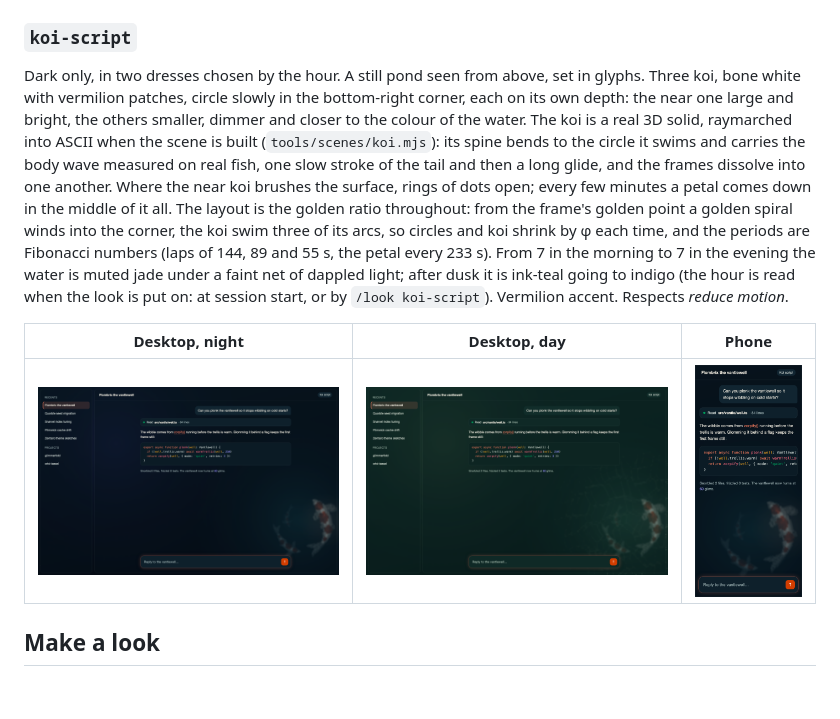
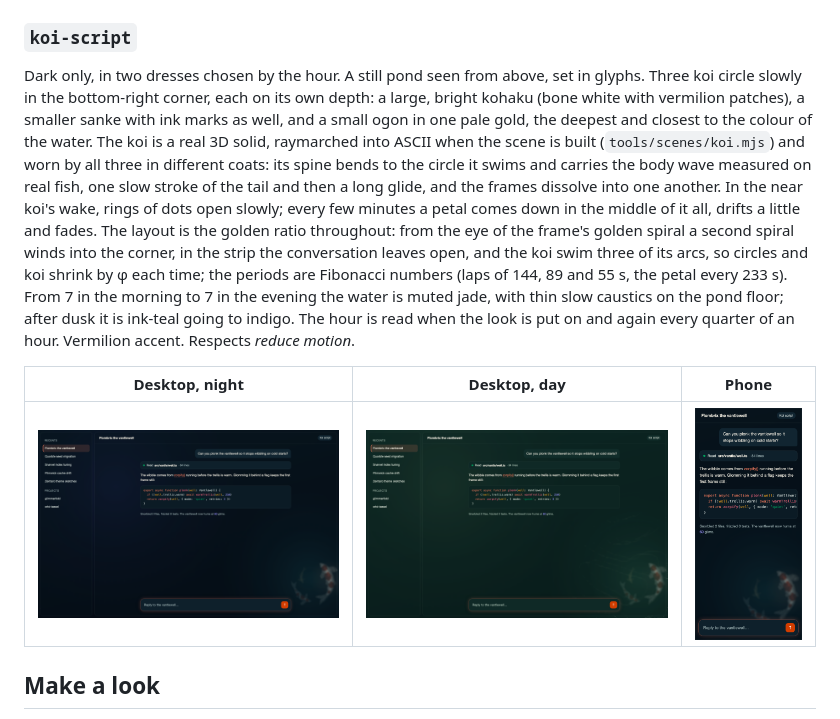
Before and after one commit to enuzzo/claude-looks, a Markdown page: README.md, the part around the change. GitHub-like rendering; pictures changed too: docs/screenshots/koi-script-dark-desktop.png, docs/screenshots/koi-script-dark-mobile.png, docs/screenshots/koi-script-day-dark-desktop.png; blank space fills up the shorter version.

```diff
--- a/README.md
+++ b/README.md
@@ -87,7 +87,7 @@ Dark only. The deep sea, almost black, breathing with two slow glows of teal and
 
 ### `koi-script`
 
-Dark only, in two dresses chosen by the hour. A still pond seen from above, set in glyphs. Three koi, bone white with vermilion patches, circle slowly in the bottom-right corner, each on its own depth: the near one large and bright, the others smaller, dimmer and closer to the colour of the water. The koi is a real 3D solid, raymarched into ASCII when the scene is built (`tools/scenes/koi.mjs`): its spine bends to the circle it swims and carries the body wave measured on real fish, one slow stroke of the tail and then a long glide, and the frames dissolve into one another. Where the near koi brushes the surface, rings of dots open; every few minutes a petal comes down in the middle of it all. The layout is the golden ratio throughout: from the frame's golden point a golden spiral winds into the corner, the koi swim three of its arcs, so circles and koi shrink by φ each time, and the periods are Fibonacci numbers (laps of 144, 89 and 55 s, the petal every 233 s). From 7 in the morning to 7 in the evening the water is muted jade under a faint net of dappled light; after dusk it is ink-teal going to indigo (the hour is read when the look is put on: at session start, or by `/look koi-script`). Vermilion accent. Respects *reduce motion*.
+Dark only, in two dresses chosen by the hour. A still pond seen from above, set in glyphs. Three koi circle slowly in the bottom-right corner, each on its own depth: a large, bright kohaku (bone white with vermilion patches), a smaller sanke with ink marks as well, and a small ogon in one pale gold, the deepest and closest to the colour of the water. The koi is a real 3D solid, raymarched into ASCII when the scene is built (`tools/scenes/koi.mjs`) and worn by all three in different coats: its spine bends to the circle it swims and carries the body wave measured on real fish, one slow stroke of the tail and then a long glide, and the frames dissolve into one another. In the near koi's wake, rings of dots open slowly; every few minutes a petal comes down in the middle of it all, drifts a little and fades. The layout is the golden ratio throughout: from the eye of the frame's golden spiral a second spiral winds into the corner, in the strip the conversation leaves open, and the koi swim three of its arcs, so circles and koi shrink by φ each time; the periods are Fibonacci numbers (laps of 144, 89 and 55 s, the petal every 233 s). From 7 in the morning to 7 in the evening the water is muted jade, with thin slow caustics on the pond floor; after dusk it is ink-teal going to indigo. The hour is read when the look is put on and again every quarter of an hour. Vermilion accent. Respects *reduce motion*.
 
 | Desktop, night | Desktop, day | Phone |
 |---|---|---|
```
Also changed, not shown: docs/DIRECTION.md (+3 -2 lines), docs/screenshots/koi-script-day-dark-mobile.png, docs/screenshots/koi-script-day-scene.png, docs/screenshots/koi-script-scene.png, 7 other files.
